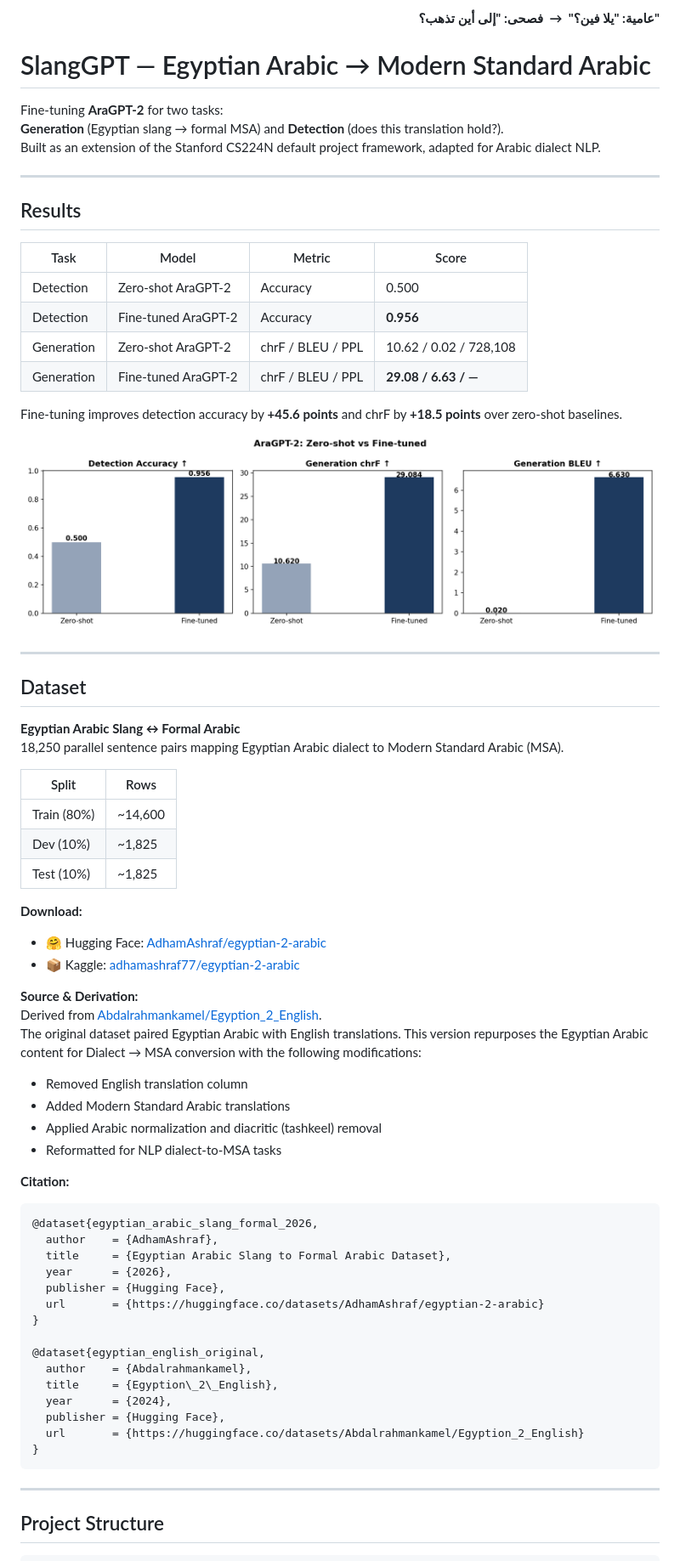
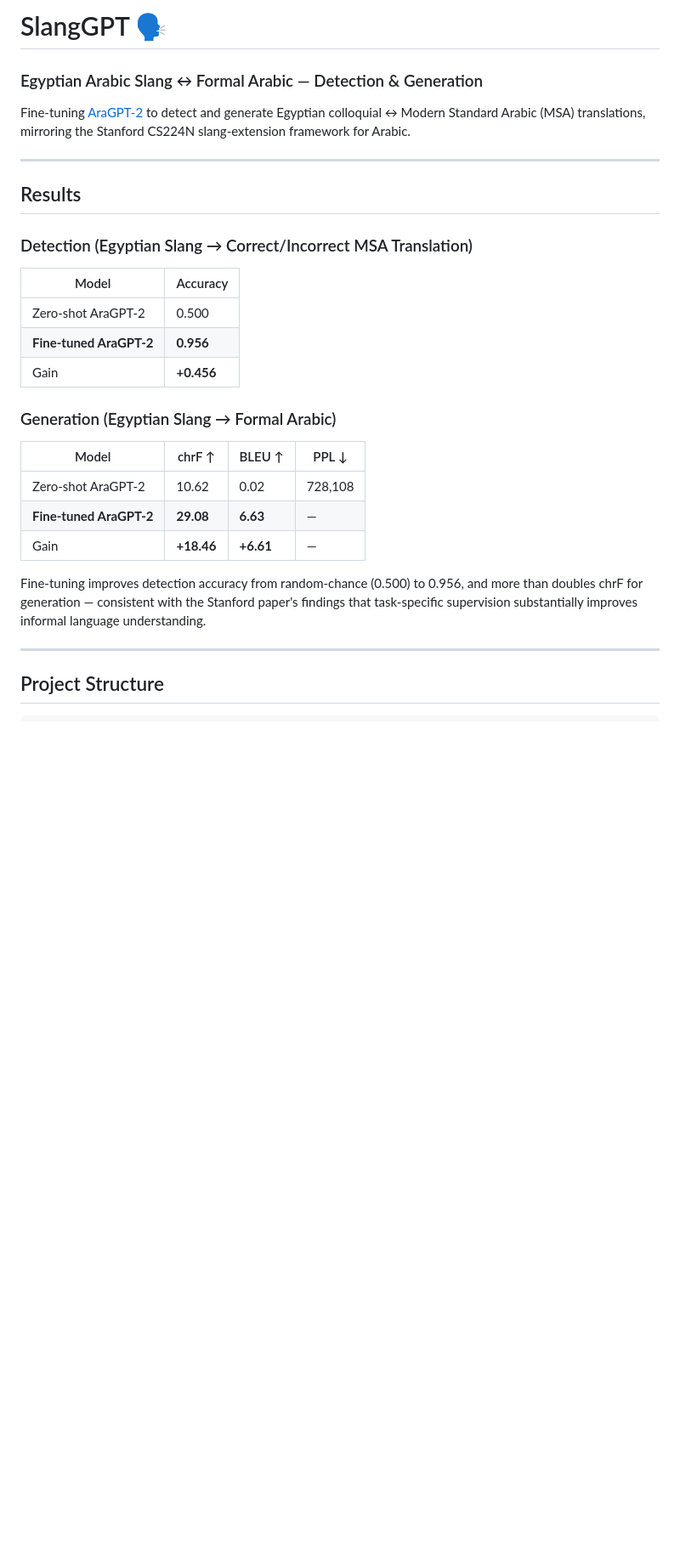
Before and after one commit to adhamashraf7788/SlangGPT, a Markdown page: README.md, the part around one of its changes. Shown at 85% size. Drawn GitHub-style; blank space fills up the shorter version.

````diff
--- a/README.md
+++ b/README.md
@@ -1,72 +1,33 @@
-<p align="right" dir="rtl">
-  <strong>عامية: "يلا فين؟" &nbsp;→&nbsp; فصحى: "إلى أين تذهب؟"</strong>
-</p>
+# SlangGPT 🗣️
+### Egyptian Arabic Slang ↔ Formal Arabic — Detection & Generation
 
-# SlangGPT — Egyptian Arabic → Modern Standard Arabic
-
-Fine-tuning **AraGPT-2** for two tasks:
-**Generation** (Egyptian slang → formal MSA) and **Detection** (does this translation hold?).
-Built as an extension of the Stanford CS224N default project framework, adapted for Arabic dialect NLP.
+Fine-tuning [AraGPT-2](https://huggingface.co/aubmindlab/aragpt2-base) to detect and generate
+Egyptian colloquial ↔ Modern Standard Arabic (MSA) translations,
+mirroring the Stanford CS224N slang-extension framework for Arabic.
 
 ---
 
 ## Results
 
-| Task | Model | Metric | Score |
+### Detection (Egyptian Slang → Correct/Incorrect MSA Translation)
+
+| Model | Accuracy |
+|---|---|
+| Zero-shot AraGPT-2 | 0.500 |
+| **Fine-tuned AraGPT-2** | **0.956** |
+| Gain | **+0.456** |
+
+### Generation (Egyptian Slang → Formal Arabic)
+
+| Model | chrF ↑ | BLEU ↑ | PPL ↓ |
 |---|---|---|---|
-| Detection | Zero-shot AraGPT-2 | Accuracy | 0.500 |
-| Detection | Fine-tuned AraGPT-2 | Accuracy | **0.956** |
-| Generation | Zero-shot AraGPT-2 | chrF / BLEU / PPL | 10.62 / 0.02 / 728,108 |
-| Generation | Fine-tuned AraGPT-2 | chrF / BLEU / PPL | **29.08 / 6.63 / —** |
+| Zero-shot AraGPT-2 | 10.62 | 0.02 | 728,108 |
+| **Fine-tuned AraGPT-2** | **29.08** | **6.63** | — |
+| Gain | **+18.46** | **+6.61** | — |
 
-Fine-tuning improves detection accuracy by **+45.6 points** and chrF by **+18.5 points** over zero-shot baselines.
-
-![Results comparison](evaluation/plots/full_comparison.png)
-
----
-
-## Dataset
-
-**Egyptian Arabic Slang ↔ Formal Arabic**
-18,250 parallel sentence pairs mapping Egyptian Arabic dialect to Modern Standard Arabic (MSA).
-
-| Split | Rows |
-|---|---|
-| Train (80%) | ~14,600 |
-| Dev (10%) | ~1,825 |
-| Test (10%) | ~1,825 |
-
-**Download:**
-- 🤗 Hugging Face: [AdhamAshraf/egyptian-2-arabic](https://huggingface.co/datasets/AdhamAshraf/egyptian-2-arabic)
-- 📦 Kaggle: [adhamashraf77/egyptian-2-arabic](https://www.kaggle.com/datasets/adhamashraf77/egyptian-2-arabic)
-
-**Source & Derivation:**
-Derived from [Abdalrahmankamel/Egyption_2_English](https://huggingface.co/datasets/Abdalrahmankamel/Egyption_2_English).
-The original dataset paired Egyptian Arabic with English translations. This version repurposes the Egyptian Arabic content for Dialect → MSA conversion with the following modifications:
-
-- Removed English translation column
-- Added Modern Standard Arabic translations
-- Applied Arabic normalization and diacritic (tashkeel) removal
-- Reformatted for NLP dialect-to-MSA tasks
-
-**Citation:**
-```bibtex
-@dataset{egyptian_arabic_slang_formal_2026,
-  author    = {AdhamAshraf},
-  title     = {Egyptian Arabic Slang to Formal Arabic Dataset},
-  year      = {2026},
-  publisher = {Hugging Face},
-  url       = {https://huggingface.co/datasets/AdhamAshraf/egyptian-2-arabic}
-}
-
-@dataset{egyptian_english_original,
-  author    = {Abdalrahmankamel},
-  title     = {Egyption\_2\_English},
-  year      = {2024},
-  publisher = {Hugging Face},
-  url       = {https://huggingface.co/datasets/Abdalrahmankamel/Egyption_2_English}
-}
-```
+Fine-tuning improves detection accuracy from random-chance (0.500) to 0.956,
+and more than doubles chrF for generation — consistent with the Stanford paper's
+findings that task-specific supervision substantially improves informal language understanding.
 
 ---
 
````
Also changed, not shown: other parts of README.md (+187 -87 lines).
